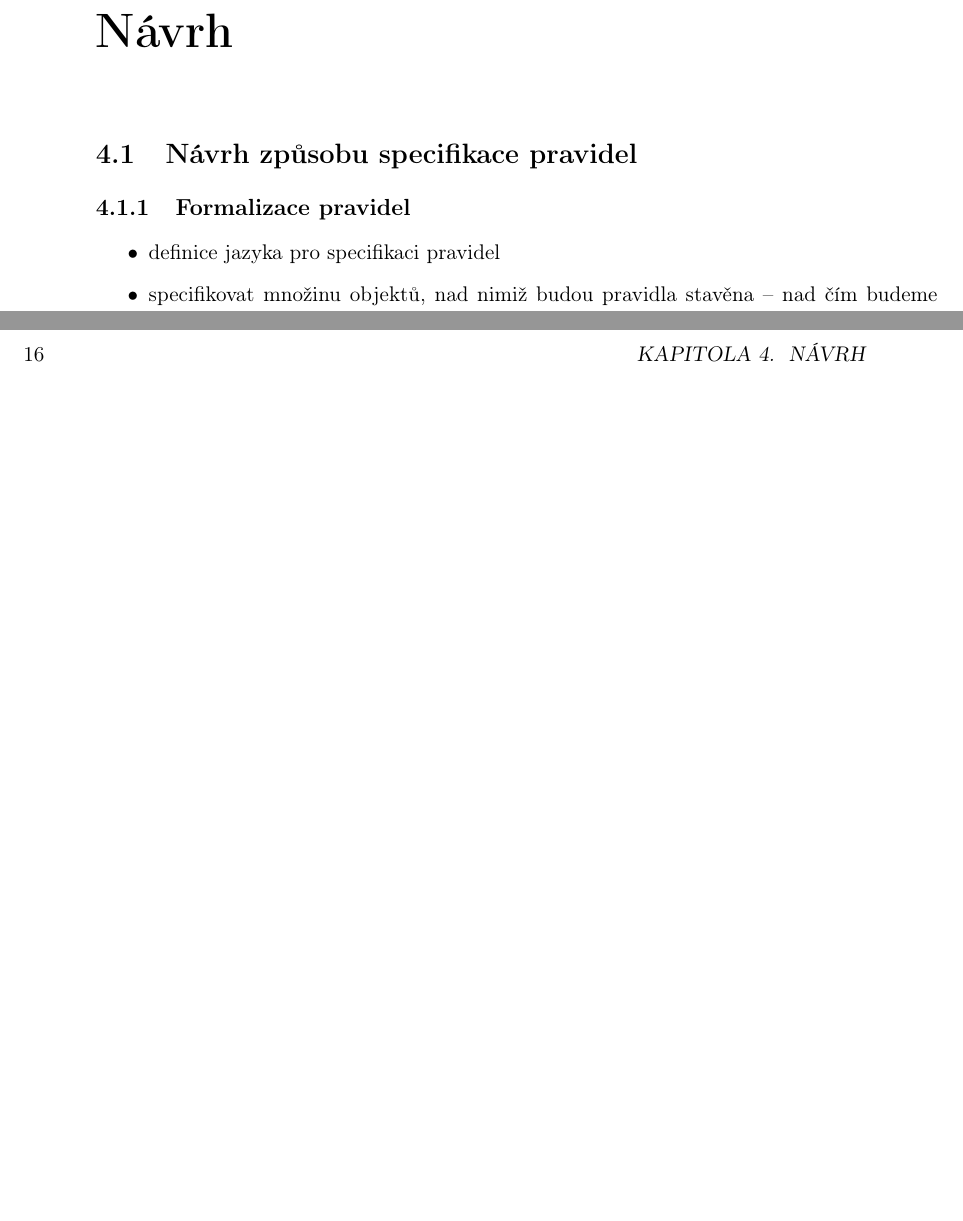
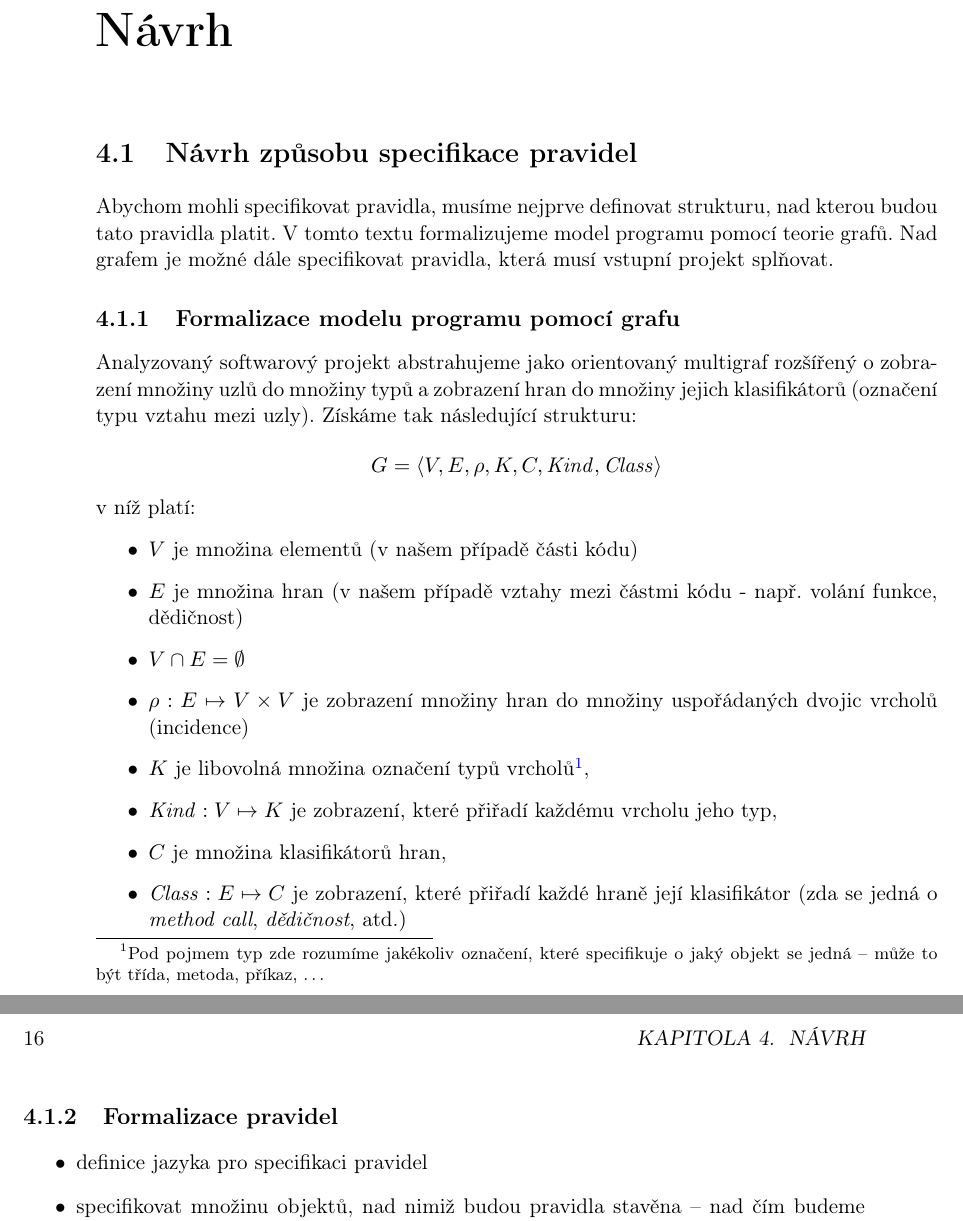
Before and after one commit to macekond/ismath, a LaTeX thesis (archval/thesis/archval.tex, which reads archval/thesis/chapters/04_design.tex): two parts of pages 29 and 30 of 47, joined at a grey line, cut so that both start at the same text, the shorter picture padded with empty space. Compiled offline with pdfLaTeX.

Commit message:
Add basic software graph formalization.

```diff
--- a/archval/thesis/chapters/04_design.tex
+++ b/archval/thesis/chapters/04_design.tex
@@ -1,6 +1,31 @@
 \chapter{Návrh}
 
 \section{Návrh způsobu specifikace pravidel}
+
+Abychom mohli specifikovat pravidla, musíme nejprve definovat strukturu, nad kterou budou tato pravidla platit. V tomto textu formalizujeme model programu pomocí teorie grafů. Nad grafem je možné dále specifikovat pravidla, která musí vstupní projekt splňovat.
+
+\subsection{Formalizace modelu programu pomocí grafu}
+
+Analyzovaný softwarový projekt abstrahujeme jako orientovaný multigraf rozšířený o zobrazení množiny uzlů do množiny typů a zobrazení hran do množiny jejich klasifikátorů (označení typu vztahu mezi uzly). Získáme tak následující strukturu:
+
+\begin{displaymath}
+G = \langle V, E, \rho, K, C, \mathit{Kind}, \mathit{Class}\rangle
+\label{extended_multigraph}
+\end{displaymath}
+v níž platí:
+\begin{itemize}
+\item $V$ je množina elementů (v našem případě části kódu)
+\item $E$ je množina hran (v našem případě vztahy mezi částmi kódu - např. volání funkce, dědičnost)
+\item $V \cap E = \emptyset$
+\item $\rho: E \mapsto V \times V$ je zobrazení množiny hran do množiny uspořádaných dvojic vrcholů (incidence)
+\item $K$ je libovolná množina označení typů vrcholů\footnote{Pod pojmem typ zde rozumíme jakékoliv označení, které specifikuje o jaký objekt se jedná -- může to být třída, metoda, příkaz, \ldots},
+\item $\mathit{Kind}: V \mapsto K$ je zobrazení, které přiřadí každému vrcholu jeho typ,
+\item $C$ je množina klasifikátorů hran,
+\item $\mathit{Class}: E \mapsto C$ je zobrazení, které přiřadí každé hraně její klasifikátor (zda se jedná o \emph{method call}, \emph{dědičnost}, atd.)
+\end{itemize}
+
+%% Graf elementů použitých v kódu. Vrcholy $v \in V$ představují různé syntaktické elementy v analyzovaném kódu. Záleží na úrovni prováděné analýzy, jaké zvolíme vrcholy. V případě, že budeme analyzovat \uv{nízkoúrovňové} chování funkce, mohou být vrcholy jednotlivé příkazy a jejich části. Pokud budeme analyzovat míru provázanosti tříd nebo metod, stačí když použijeme jako vrcholy třídy a metody (případně parametry metod.)
+%% $G = (V, E)$
 
 \subsection{Formalizace pravidel}
 
```
